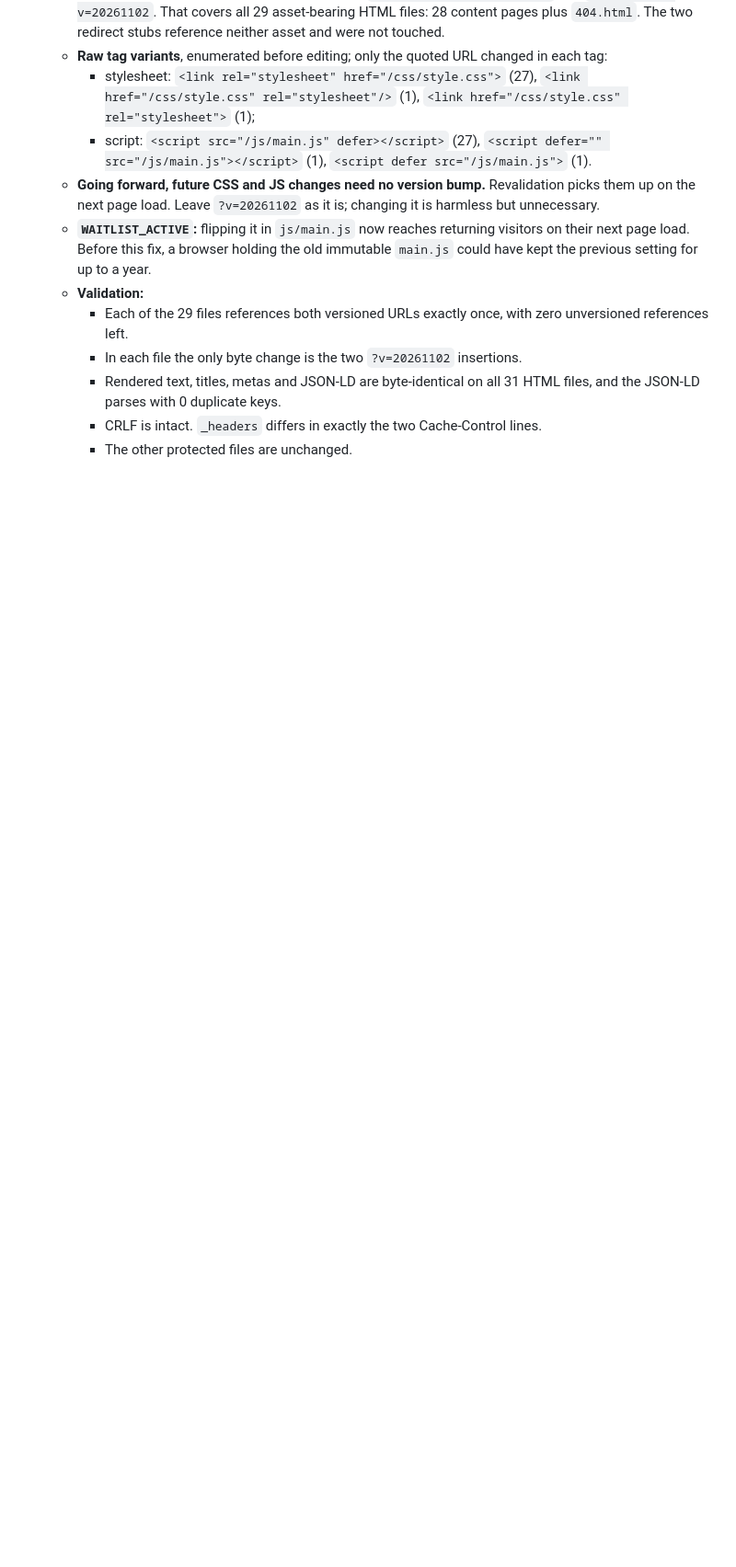
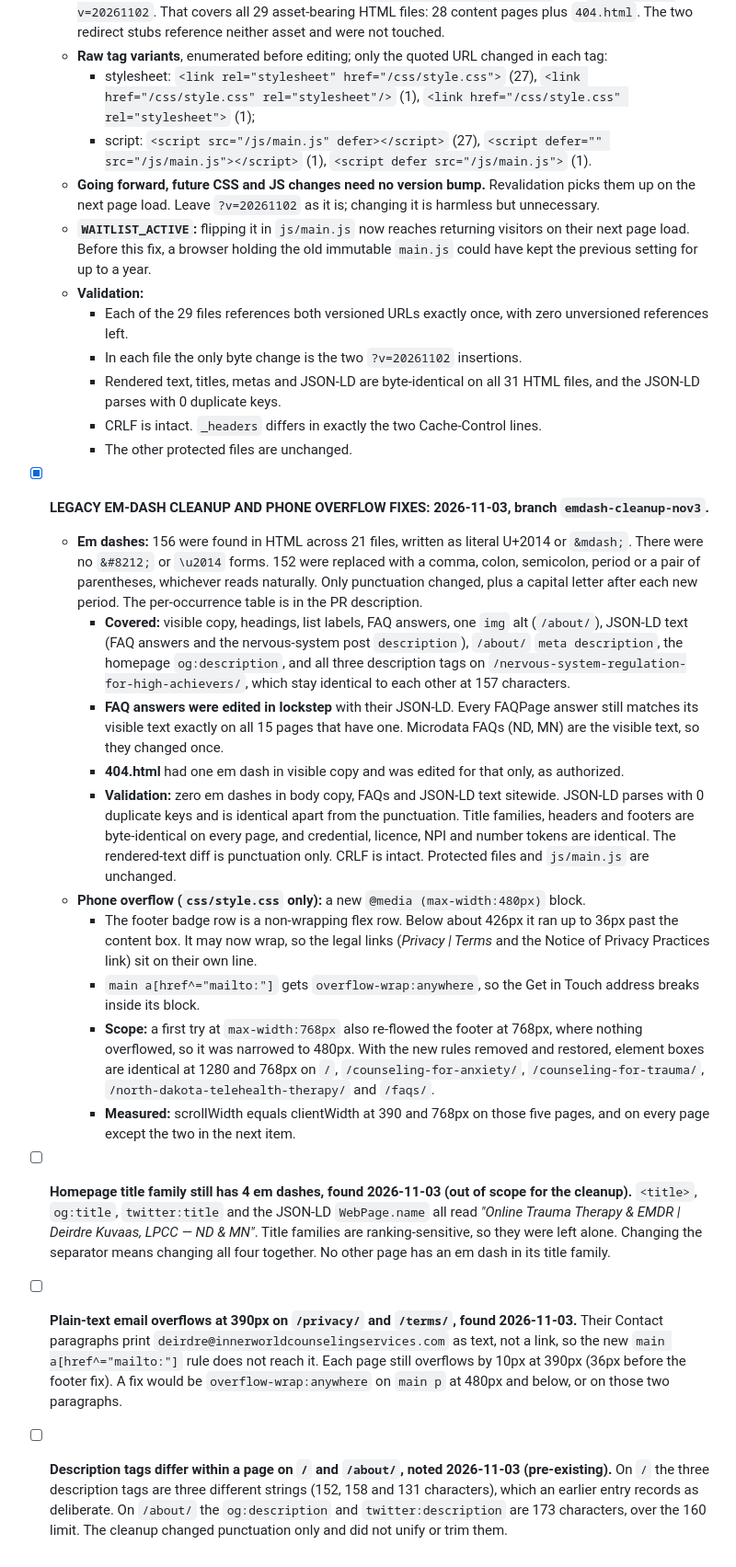
Before and after one commit to inner-world-counseling/inner-world-marketing, a Markdown page: docs/repo-audit.md, the part around one of its changes. Shown at 92% size. Drawn GitHub-style; blank space fills up the shorter version.

Commit message:
docs/repo-audit.md: log the em-dash cleanup and phone overflow fixes
Footer and Get in Touch overflow items resolved. New open items: homepage
title-family em dashes, plain-text email overflow on /privacy/ and /terms/,
and the pre-existing description-tag differences on / and /about/.

Co-Authored-By: Claude Opus 5.5 <noreply@anthropic.com>

```diff
--- a/docs/repo-audit.md
+++ b/docs/repo-audit.md
@@ -594,3 +594,17 @@ The catch-all trailing-slash redirect rule was deliberately removed because Netl
     - Rendered text, titles, metas and JSON-LD are byte-identical on all 31 HTML files, and the JSON-LD parses with 0 duplicate keys.
     - CRLF is intact. `_headers` differs in exactly the two Cache-Control lines.
     - The other protected files are unchanged.
+- [x] **LEGACY EM-DASH CLEANUP AND PHONE OVERFLOW FIXES: 2026-11-03, branch `emdash-cleanup-nov3`.**
+  - **Em dashes:** 156 were found in HTML across 21 files, written as literal U+2014 or `&mdash;`. There were no `&#8212;` or `\u2014` forms. 152 were replaced with a comma, colon, semicolon, period or a pair of parentheses, whichever reads naturally. Only punctuation changed, plus a capital letter after each new period. The per-occurrence table is in the PR description.
+    - **Covered:** visible copy, headings, list labels, FAQ answers, one `img` alt (`/about/`), JSON-LD text (FAQ answers and the nervous-system post `description`), `/about/` `meta description`, the homepage `og:description`, and all three description tags on `/nervous-system-regulation-for-high-achievers/`, which stay identical to each other at 157 characters.
+    - **FAQ answers were edited in lockstep** with their JSON-LD. Every FAQPage answer still matches its visible text exactly on all 15 pages that have one. Microdata FAQs (ND, MN) are the visible text, so they changed once.
+    - **404.html** had one em dash in visible copy and was edited for that only, as authorized.
+    - **Validation:** zero em dashes in body copy, FAQs and JSON-LD text sitewide. JSON-LD parses with 0 duplicate keys and is identical apart from the punctuation. Title families, headers and footers are byte-identical on every page, and credential, licence, NPI and number tokens are identical. The rendered-text diff is punctuation only. CRLF is intact. Protected files and `js/main.js` are unchanged.
+  - **Phone overflow (`css/style.css` only):** a new `@media (max-width:480px)` block.
+    - The footer badge row is a non-wrapping flex row. Below about 426px it ran up to 36px past the content box. It may now wrap, so the legal links (*Privacy | Terms* and the Notice of Privacy Practices link) sit on their own line.
+    - `main a[href^="mailto:"]` gets `overflow-wrap:anywhere`, so the Get in Touch address breaks inside its block.
+    - **Scope:** a first try at `max-width:768px` also re-flowed the footer at 768px, where nothing overflowed, so it was narrowed to 480px. With the new rules removed and restored, element boxes are identical at 1280 and 768px on `/`, `/counseling-for-anxiety/`, `/counseling-for-trauma/`, `/north-dakota-telehealth-therapy/` and `/faqs/`.
+    - **Measured:** scrollWidth equals clientWidth at 390 and 768px on those five pages, and on every page except the two in the next item.
+- [ ] **Homepage title family still has 4 em dashes, found 2026-11-03 (out of scope for the cleanup).** `<title>`, `og:title`, `twitter:title` and the JSON-LD `WebPage.name` all read *"Online Trauma Therapy & EMDR | Deirdre Kuvaas, LPCC — ND & MN"*. Title families are ranking-sensitive, so they were left alone. Changing the separator means changing all four together. No other page has an em dash in its title family.
+- [ ] **Plain-text email overflows at 390px on `/privacy/` and `/terms/`, found 2026-11-03.** Their Contact paragraphs print `deirdre@innerworldcounselingservices.com` as text, not a link, so the new `main a[href^="mailto:"]` rule does not reach it. Each page still overflows by 10px at 390px (36px before the footer fix). A fix would be `overflow-wrap:anywhere` on `main p` at 480px and below, or on those two paragraphs.
+- [ ] **Description tags differ within a page on `/` and `/about/`, noted 2026-11-03 (pre-existing).** On `/` the three description tags are three different strings (152, 158 and 131 characters), which an earlier entry records as deliberate. On `/about/` the `og:description` and `twitter:description` are 173 characters, over the 160 limit. The cleanup changed punctuation only and did not unify or trim them.
```
Also changed, not shown: other parts of docs/repo-audit.md (+2 -2 lines).
